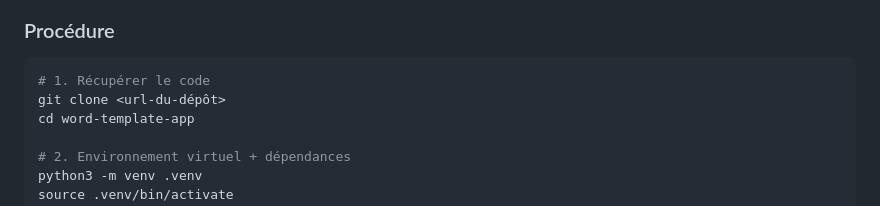
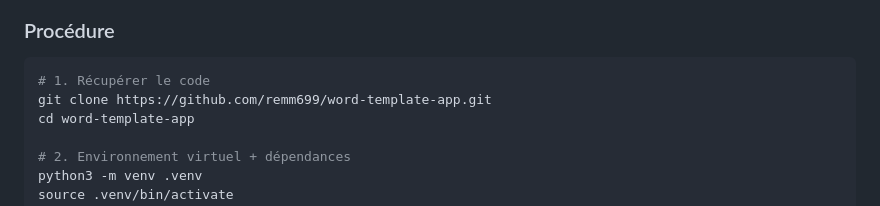
Before and after one commit to remm699/word-template-app, a Markdown page: README.md, the part around the change. Rendered like a GitHub page.

Commit message:
docs: URL de clonage réelle dans le README

````diff
--- a/README.md
+++ b/README.md
@@ -49,7 +49,7 @@ permet de retrouver (et de supprimer) le traitement associé.
 ### Procédure
 ```bash
 # 1. Récupérer le code
-git clone <url-du-dépôt>
+git clone https://github.com/remm699/word-template-app.git
 cd word-template-app
 
 # 2. Environnement virtuel + dépendances
````
